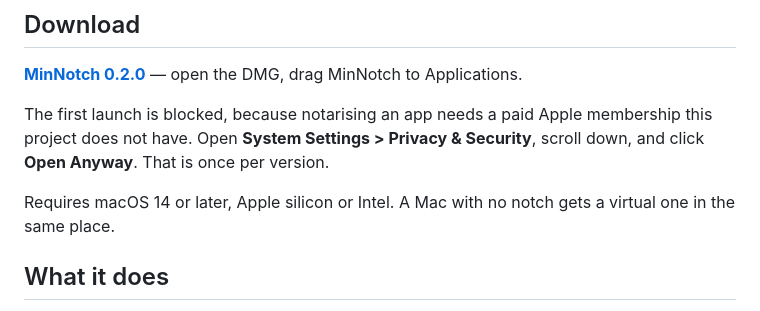
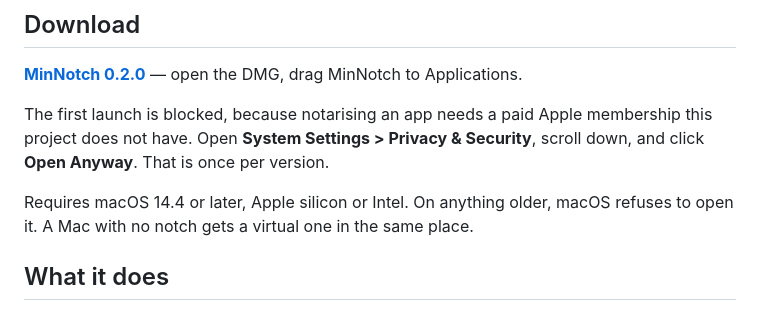
Before and after one commit to andrefongkc-cyber/mininotch, a Markdown page: README.md, the part around the change. Rendered like a GitHub page.

```diff
--- a/README.md
+++ b/README.md
@@ -15,7 +15,7 @@ The first launch is blocked, because notarising an app needs a paid Apple member
 does not have. Open **System Settings > Privacy & Security**, scroll down, and click **Open
 Anyway**. That is once per version.
 
-Requires macOS 14 or later, Apple silicon or Intel. A Mac with no notch gets a virtual one in the
+Requires macOS 14.4 or later, Apple silicon or Intel. On anything older, macOS refuses to open it. A Mac with no notch gets a virtual one in the
 same place.
 
 ## What it does
```
Also changed, not shown: WORKPLAN.md (+15 -1 lines).
